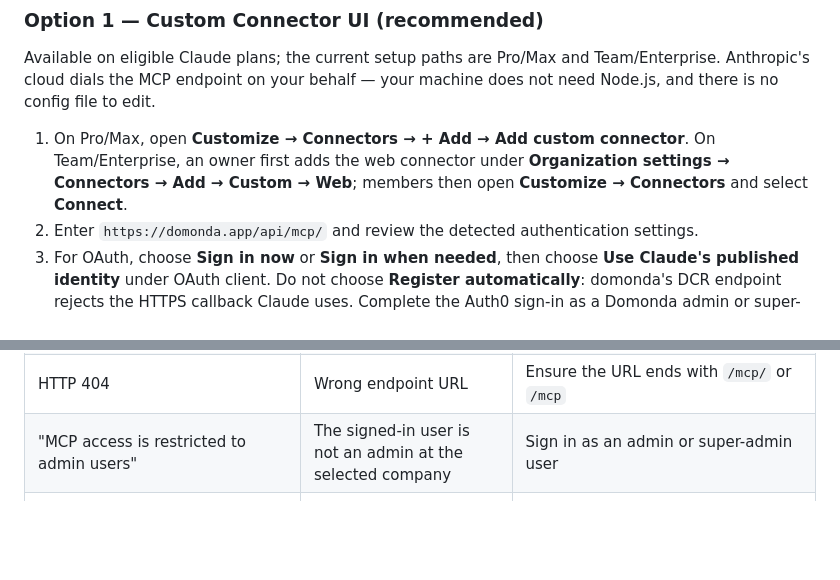
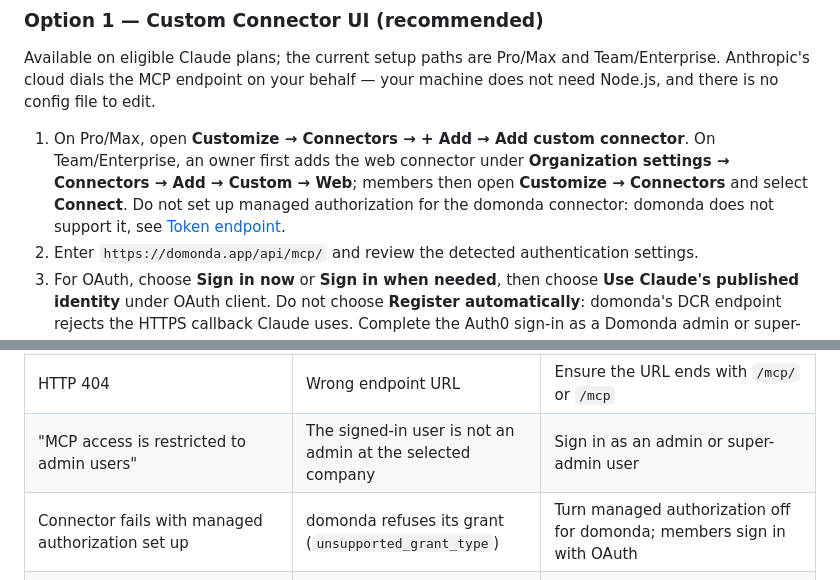
Before and after one commit to domonda/api, a Markdown page: mcp/claude-desktop/README.md, 2 parts joined by grey strips. GitHub-like rendering; blank space fills up the shorter version.

```diff
--- a/mcp/claude-desktop/README.md
+++ b/mcp/claude-desktop/README.md
@@ -69,7 +69,9 @@ edit.
 1. On Pro/Max, open **Customize → Connectors → + Add → Add custom connector**.
    On Team/Enterprise, an owner first adds the web connector under
    **Organization settings → Connectors → Add → Custom → Web**; members then
-   open **Customize → Connectors** and select **Connect**.
+   open **Customize → Connectors** and select **Connect**. Do not set up
+   managed authorization for the domonda connector: domonda does not support
+   it, see [Token endpoint](../README.md#token-endpoint-token).
 2. Enter `https://domonda.app/api/mcp/` and review the detected
    authentication settings.
 3. For OAuth, choose **Sign in now** or **Sign in when needed**, then choose
@@ -392,6 +394,7 @@ The server enforces:
 | HTTP 403                                            | Forbidden company access or insufficient OAuth scopes       | Check the selected company or required scopes                                             |
 | HTTP 404                                            | Wrong endpoint URL                                          | Ensure the URL ends with `/mcp/` or `/mcp`                                                |
 | "MCP access is restricted to admin users"           | The signed-in user is not an admin at the selected company  | Sign in as an admin or super-admin user                                                   |
+| Connector fails with managed authorization set up   | domonda refuses its grant (`unsupported_grant_type`)        | Turn managed authorization off for domonda; members sign in with OAuth                    |
 | Query returns no rows                               | Company scoping — data belongs to another company           | Confirm `get_my_company` returns the expected company                                     |
 | `execute_query` not available to API-key callers    | The tool requires an admin or super-admin OAuth user        | Use Option 1 (OAuth), or use the specialized tools with your API key                      |
 | `execute_query` rejected                            | SQL validation failed                                       | See [what `execute_query` rejects](../README.md#what-execute_query-rejects)               |
```
Also changed, not shown: mcp/README.md (+26 -0 lines).
